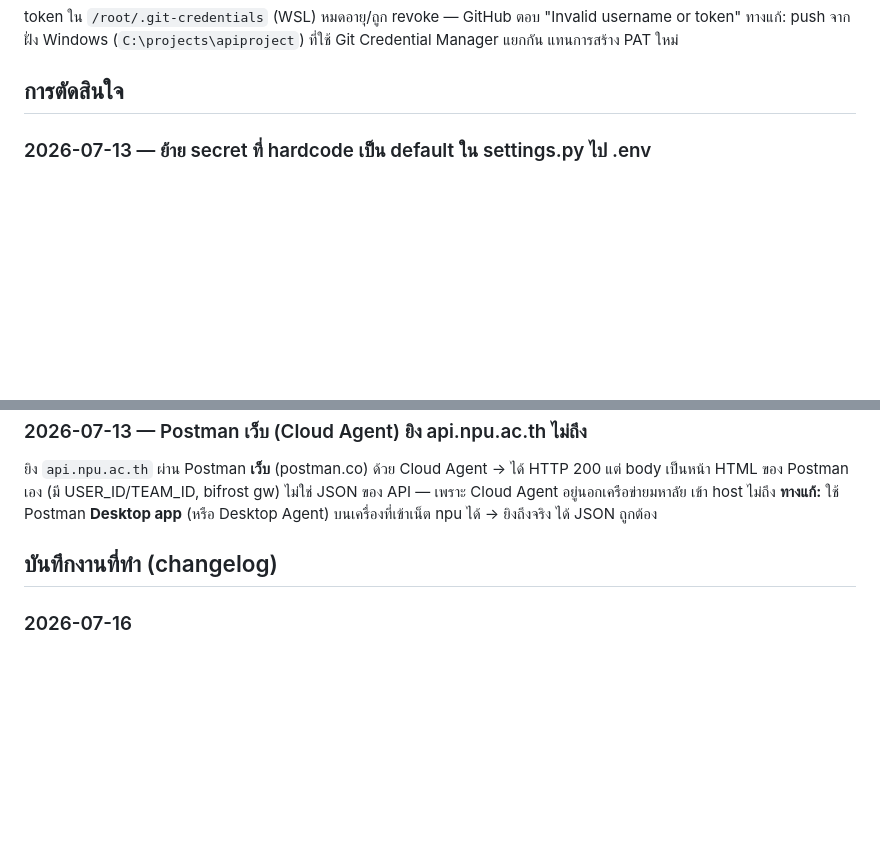
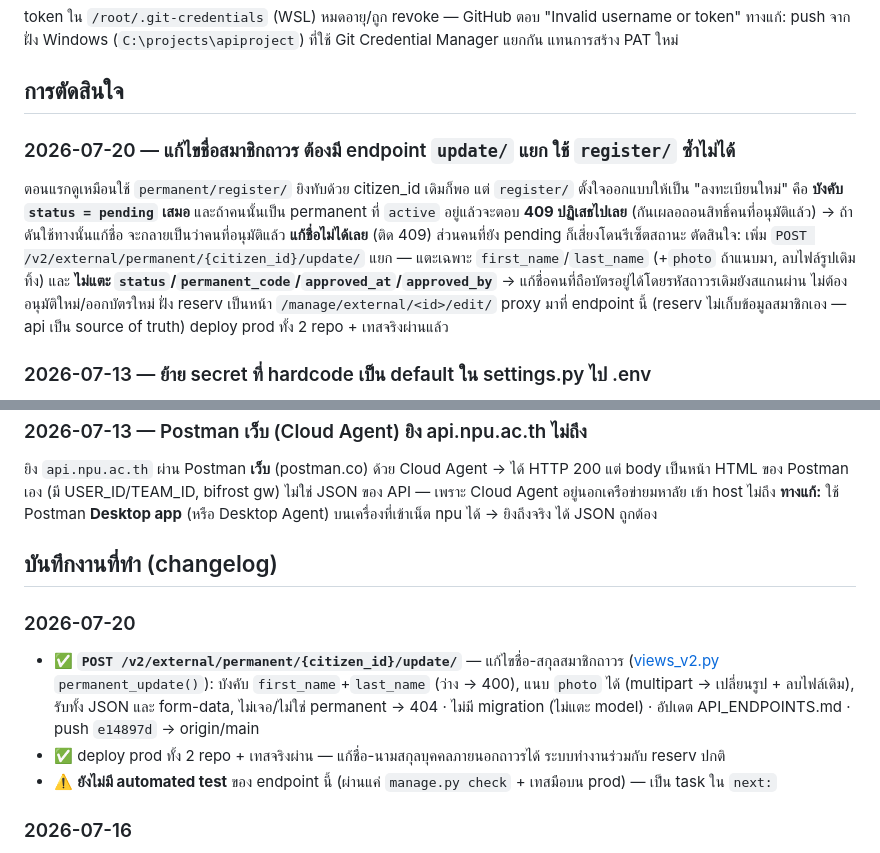
Before and after one commit to azimuthotg/api, a Markdown page: MEM.md, 2 parts joined by grey strips. GitHub-like rendering; blank space fills up the shorter version.

Commit message:
docs: ปิดงาน 2026-07-20 — endpoint แก้ไขชื่อ-สกุลสมาชิกถาวร (deploy+เทส prod ผ่าน)
Co-Authored-By: Claude Opus 4.8 <noreply@anthropic.com>

```diff
--- a/MEM.md
+++ b/MEM.md
@@ -10,6 +10,13 @@ token ใน `/root/.git-credentials` (WSL) หมดอายุ/ถูก revo
 ทางแก้: push จากฝั่ง Windows (`C:\projects\apiproject`) ที่ใช้ Git Credential Manager แยกกัน แทนการสร้าง PAT ใหม่
 
 ## การตัดสินใจ
+
+### 2026-07-20 — แก้ไขชื่อสมาชิกถาวร ต้องมี endpoint `update/` แยก ใช้ `register/` ซ้ำไม่ได้
+ตอนแรกดูเหมือนใช้ `permanent/register/` ยิงทับด้วย citizen_id เดิมก็พอ แต่ `register/` ตั้งใจออกแบบให้เป็น "ลงทะเบียนใหม่" คือ **บังคับ `status = pending` เสมอ** และถ้าคนนั้นเป็น permanent ที่ `active` อยู่แล้วจะตอบ **409 ปฏิเสธไปเลย** (กันเผลอถอนสิทธิ์คนที่อนุมัติแล้ว)
+→ ถ้าดันใช้ทางนั้นแก้ชื่อ จะกลายเป็นว่าคนที่อนุมัติแล้ว **แก้ชื่อไม่ได้เลย** (ติด 409) ส่วนคนที่ยัง pending ก็เสี่ยงโดนรีเซ็ตสถานะ
+ตัดสินใจ: เพิ่ม `POST /v2/external/permanent/{citizen_id}/update/` แยก — แตะเฉพาะ `first_name`/`last_name` (+`photo` ถ้าแนบมา, ลบไฟล์รูปเดิมทิ้ง) และ **ไม่แตะ `status`/`permanent_code`/`approved_at`/`approved_by`** → แก้ชื่อคนที่ถือบัตรอยู่ได้โดยรหัสถาวรเดิมยังสแกนผ่าน ไม่ต้องอนุมัติใหม่/ออกบัตรใหม่
+ฝั่ง reserv เป็นหน้า `/manage/external/<id>/edit/` proxy มาที่ endpoint นี้ (reserv ไม่เก็บข้อมูลสมาชิกเอง — api เป็น source of truth)
+deploy prod ทั้ง 2 repo + เทสจริงผ่านแล้ว
 
 ### 2026-07-13 — ย้าย secret ที่ hardcode เป็น default ใน settings.py ไป .env
 เดิม `settings.py` มี pattern `X = env('X', default='<ค่าจริง>')` ซึ่งทำให้ **token production หลุดอยู่ในโค้ดที่ commit** (Walai token บรรทัด 212, HA_TOKEN บรรทัด 209 — long-lived อายุถึง ~2034)
@@ -28,6 +35,11 @@ token ใน `/root/.git-credentials` (WSL) หมดอายุ/ถูก revo
 
 ## บันทึกงานที่ทำ (changelog)
 
+### 2026-07-20
+- ✅ **`POST /v2/external/permanent/{citizen_id}/update/`** — แก้ไขชื่อ-สกุลสมาชิกถาวร ([views_v2.py](apiapp/views_v2.py) `permanent_update()`): บังคับ `first_name`+`last_name` (ว่าง → 400), แนบ `photo` ได้ (multipart → เปลี่ยนรูป + ลบไฟล์เดิม), รับทั้ง JSON และ form-data, ไม่เจอ/ไม่ใช่ permanent → 404 · ไม่มี migration (ไม่แตะ model) · อัปเดต API_ENDPOINTS.md · push `e14897d` → origin/main
+- ✅ deploy prod ทั้ง 2 repo + เทสจริงผ่าน — แก้ชื่อ-นามสกุลบุคคลภายนอกถาวรได้ ระบบทำงานร่วมกับ reserv ปกติ
+- ⚠️ **ยังไม่มี automated test** ของ endpoint นี้ (ผ่านแค่ `manage.py check` + เทสมือบน prod) — เป็น task ใน `next:`
+
 ### 2026-07-16
 - ✅ **deploy prod (`deploy.ps1`) + เทส prod ผ่าน** — issue ไม่บังคับ citizen_id ทำงานถูกต้องบน production (ไม่มี migration)
 - ✅ **ทีมประตูเทส QR จริงผ่านแล้วทั้ง 2 แบบ (รายวัน + ถาวร)** ผ่าน `/v2/external/check/` — QR ออกสมบูรณ์ สแกนเข้าประตูได้จริง ปิดงาน external access **ครบวงจร** (task ค้างตั้งแต่ 2026-07-12)
```
Also changed, not shown: CLAUDE.md (+5 -2 lines).
